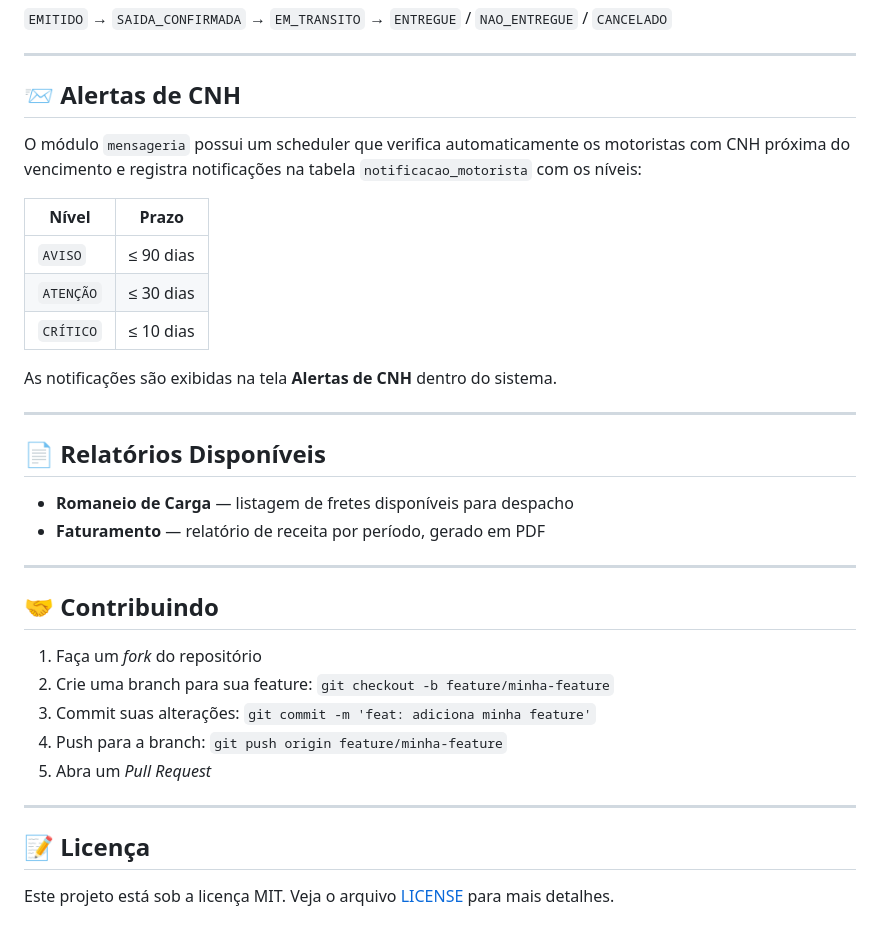
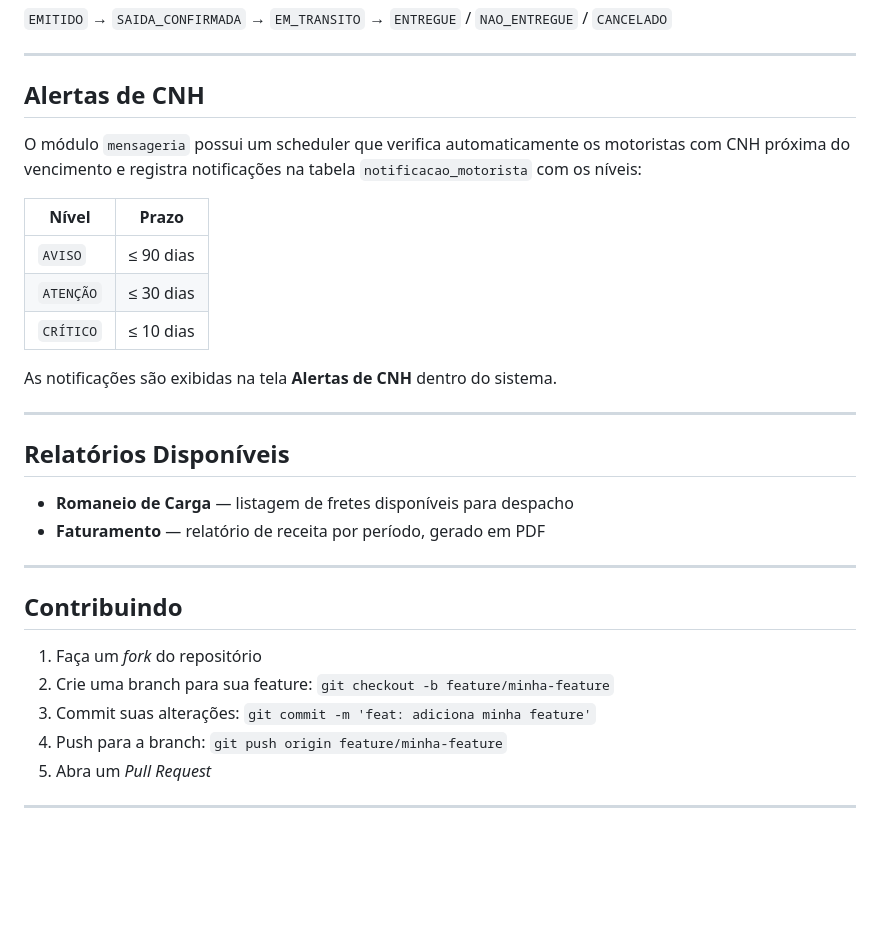
Before and after one commit to Providing7/Sistema-Frete, a Markdown page: README.md, the part around one of its changes. GitHub-like rendering; blank space fills up the shorter version.

Commit message:
Remove emojis from README.md section headers
Removed emoji from section headers in README.md for consistency.

```diff
--- a/README.md
+++ b/README.md
@@ -151,7 +151,7 @@ usuario  (autenticação independente)
 
 ---
 
-## 📨 Alertas de CNH
+##  Alertas de CNH
 
 O módulo `mensageria` possui um scheduler que verifica automaticamente os motoristas com CNH próxima do vencimento e registra notificações na tabela `notificacao_motorista` com os níveis:
 
@@ -165,14 +165,14 @@ As notificações são exibidas na tela **Alertas de CNH** dentro do sistema.
 
 ---
 
-## 📄 Relatórios Disponíveis
+##  Relatórios Disponíveis
 
 - **Romaneio de Carga** — listagem de fretes disponíveis para despacho
 - **Faturamento** — relatório de receita por período, gerado em PDF
 
 ---
 
-## 🤝 Contribuindo
+##  Contribuindo
 
 1. Faça um *fork* do repositório
 2. Crie uma branch para sua feature: `git checkout -b feature/minha-feature`
@@ -181,7 +181,3 @@ As notificações são exibidas na tela **Alertas de CNH** dentro do sistema.
 5. Abra um *Pull Request*
 
 ---
-
-## 📝 Licença
-
-Este projeto está sob a licença MIT. Veja o arquivo [LICENSE](LICENSE) para mais detalhes.
```
Also changed, not shown: other parts of README.md (+6 -6 lines).
